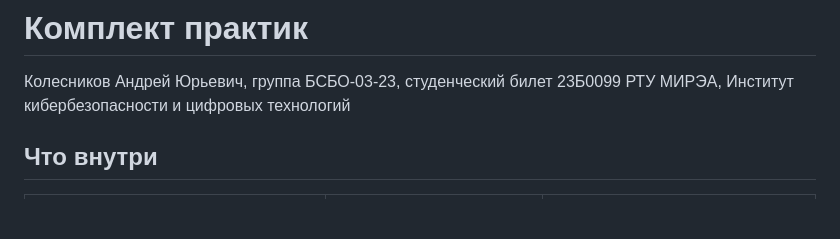
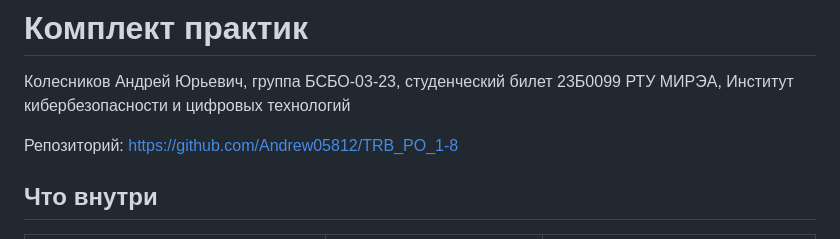
Before and after one commit to Andrew05812/TRB_PO_1-8, a Markdown page: README.md, the part around the change. Drawn GitHub-style; blank space fills up the shorter version.

Commit message:
Добавить ссылку на репозиторий в README

```diff
--- a/README.md
+++ b/README.md
@@ -2,6 +2,8 @@
 
 Колесников Андрей Юрьевич, группа БСБО-03-23, студенческий билет 23Б0099
 РТУ МИРЭА, Институт кибербезопасности и цифровых технологий
+
+Репозиторий: https://github.com/Andrew05812/TRB_PO_1-8
 
 ## Что внутри
 
```
